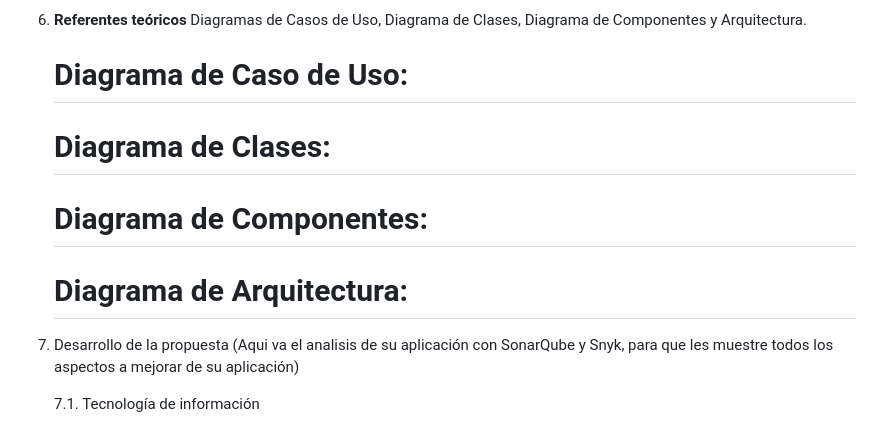
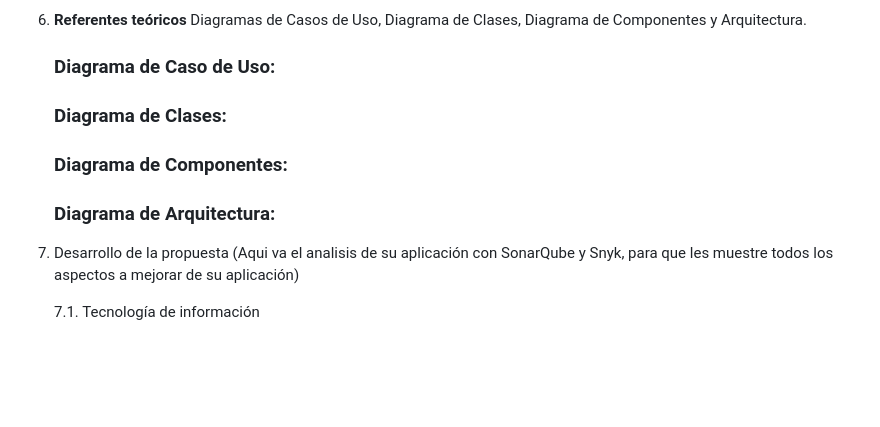
Before and after one commit to UPT-FAING-EPIS/si784_2024-ii-proyecto_si784_2024_ii_u2-proyecto-formatos-02, a Markdown page: Informe-Calidad.md, the part around the change. Rendered like a GitHub page; blank space fills up the shorter version.

Commit message:
subtitulos_puntos_6_update

```diff
--- a/Informe-Calidad.md
+++ b/Informe-Calidad.md
@@ -149,19 +149,13 @@ MEJORAMIENTO DE LA APLICACIÓN PDF SOLUTIONS
 6. <span id="_Toc52661357" class="anchor"></span>**Referentes teóricos**
     Diagramas de Casos de Uso, Diagrama de Clases, Diagrama de Componentes y Arquitectura.
 
-    # Diagrama de Caso de Uso:
+    ### **Diagrama de Caso de Uso:**
 
+    ### **Diagrama de Clases:**
 
+    ### **Diagrama de Componentes:**
 
-    # Diagrama de Clases:
-
-
-
-    # Diagrama de Componentes:
-
-
-
-    # Diagrama de Arquitectura:
+    ### **Diagrama de Arquitectura:**
 
 
 
```
